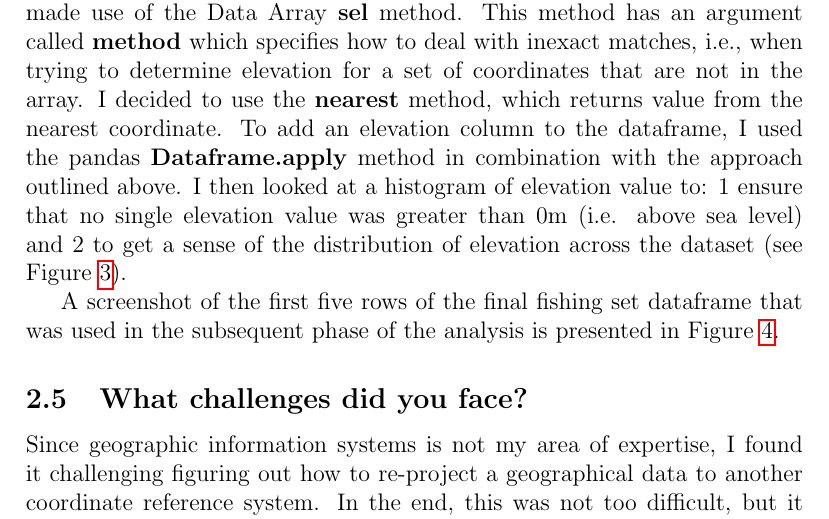
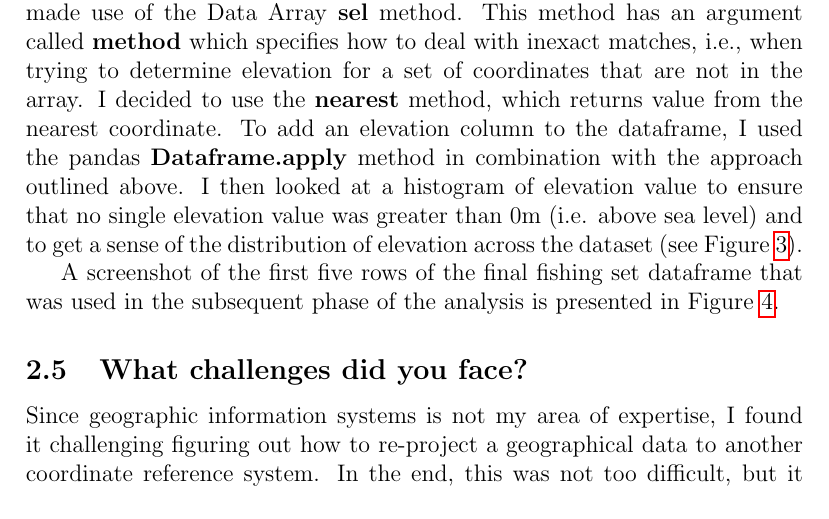
Before and after one commit to davjfish/WatspeedStatsGroupProject, a LaTeX document (main.tex, which reads report/04_data_preparation.tex): part of page 7 of 21, cut so that both start at the same text. Compiled offline with pdfLaTeX.

Commit message:
analysis

```diff
--- a/report/04_data_preparation.tex
+++ b/report/04_data_preparation.tex
@@ -75,8 +75,8 @@ This method has an argument called \textbf{method} which specifies how to deal w
 when trying to determine elevation for a set of coordinates that are not in the array.
 I decided to use the \textbf{nearest} method, which returns value from the nearest coordinate.
 To add an elevation column to the dataframe, I used the pandas \textbf{Dataframe.apply} method in combination with the approach outlined above.
-I then looked at a histogram of elevation value to: 1\) ensure that no single elevation value was greater than 0m (i.e. above sea level)
-and 2\) to get a sense of the distribution of elevation across the dataset (see Figure~\ref{fig:elevation_hist}).
+I then looked at a histogram of elevation value to ensure that no single elevation value was greater than 0m (i.e. above sea level)
+and to get a sense of the distribution of elevation across the dataset (see Figure~\ref{fig:elevation_hist}).
 
 A screenshot of the first five rows of the final fishing set dataframe that was used in the subsequent phase of the analysis is presented in
 Figure~\ref{fig:set_df}.
```
Also changed, not shown: out/main.pdf.
